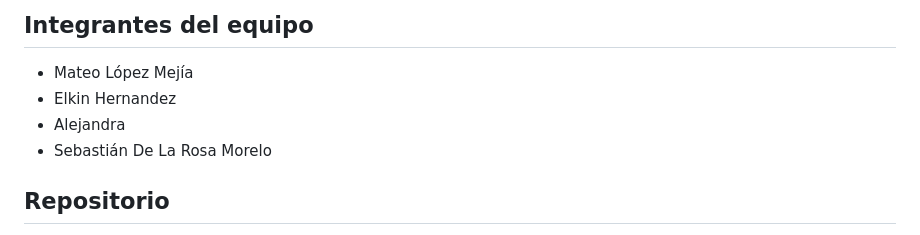
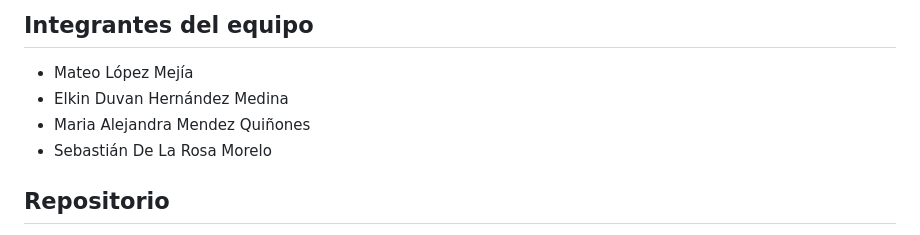
Before and after one commit to teolopez5588-sketch/festival-vallenato-2027, a Markdown page: README.md, the part around the change. GitHub-like rendering.

Commit message:
Update team member names in README

```diff
--- a/README.md
+++ b/README.md
@@ -147,8 +147,8 @@ festival-vallenato-2027/
 ## Integrantes del equipo
 
 - Mateo López Mejía
-- Elkin Hernandez
-- Alejandra
+- Elkin Duvan Hernández Medina
+- Maria Alejandra Mendez Quiñones
 - Sebastián De La Rosa Morelo
 
 ## Repositorio
```
